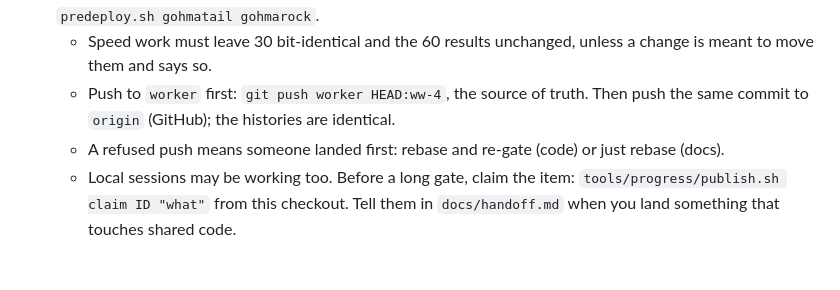
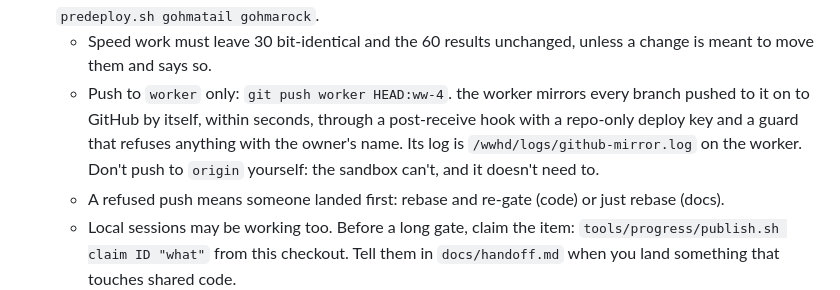
Before and after one commit to flossbud/WWHDRecomp, a Markdown page: docs/cloud-handoff.md, the part around the change. Drawn GitHub-style; blank space fills up the shorter version.

Commit message:
WW-4: cloud-handoff: push to the worker only; it mirrors to GitHub itself (post-receive hook, a repo-only deploy key, the name guard) (session main)
Co-Authored-By: Claude Opus 5.5 <noreply@anthropic.com>

```diff
--- a/docs/cloud-handoff.md
+++ b/docs/cloud-handoff.md
@@ -42,8 +42,10 @@ the worker that has the game.
   `predeploy.sh gohmatail gohmarock`.
   - Speed work must leave 30 bit-identical and the 60 results unchanged, unless a change is meant to move them and says
     so.
-  - Push to `worker` first: `git push worker HEAD:ww-4`, the source of truth. Then push the same commit to `origin`
-    (GitHub); the histories are identical.
+  - Push to `worker` only: `git push worker HEAD:ww-4`. the worker mirrors every branch pushed to it on to GitHub by
+    itself, within seconds, through a post-receive hook with a repo-only deploy key and a guard that refuses anything
+    with the owner's name. Its log is `/wwhd/logs/github-mirror.log` on the worker. Don't push to `origin` yourself:
+    the sandbox can't, and it doesn't need to.
   - A refused push means someone landed first: rebase and re-gate (code) or just rebase (docs).
   - Local sessions may be working too. Before a long gate, claim the item: `tools/progress/publish.sh claim ID "what"`
     from this checkout. Tell them in `docs/handoff.md` when you land something that touches shared code.
```
